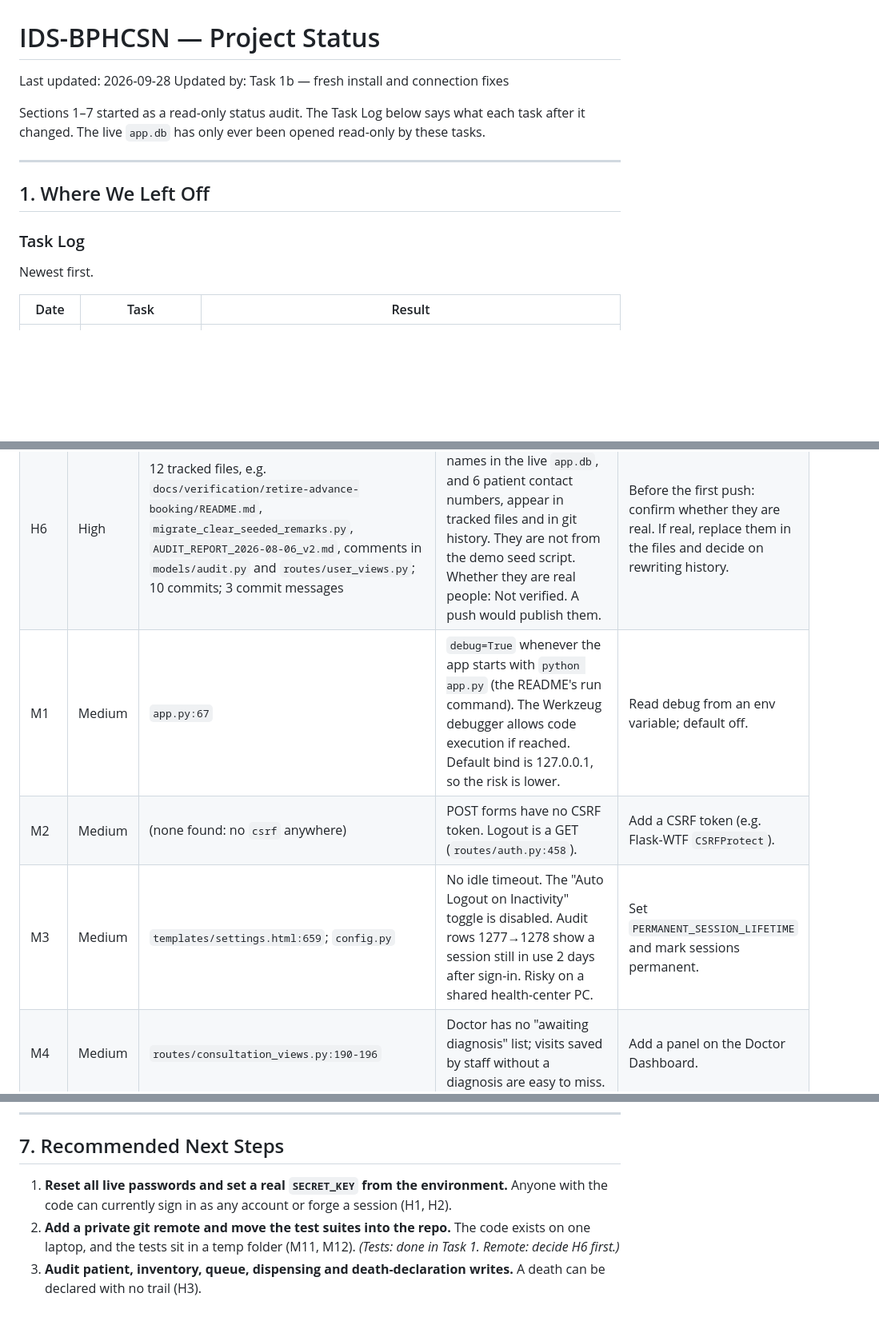
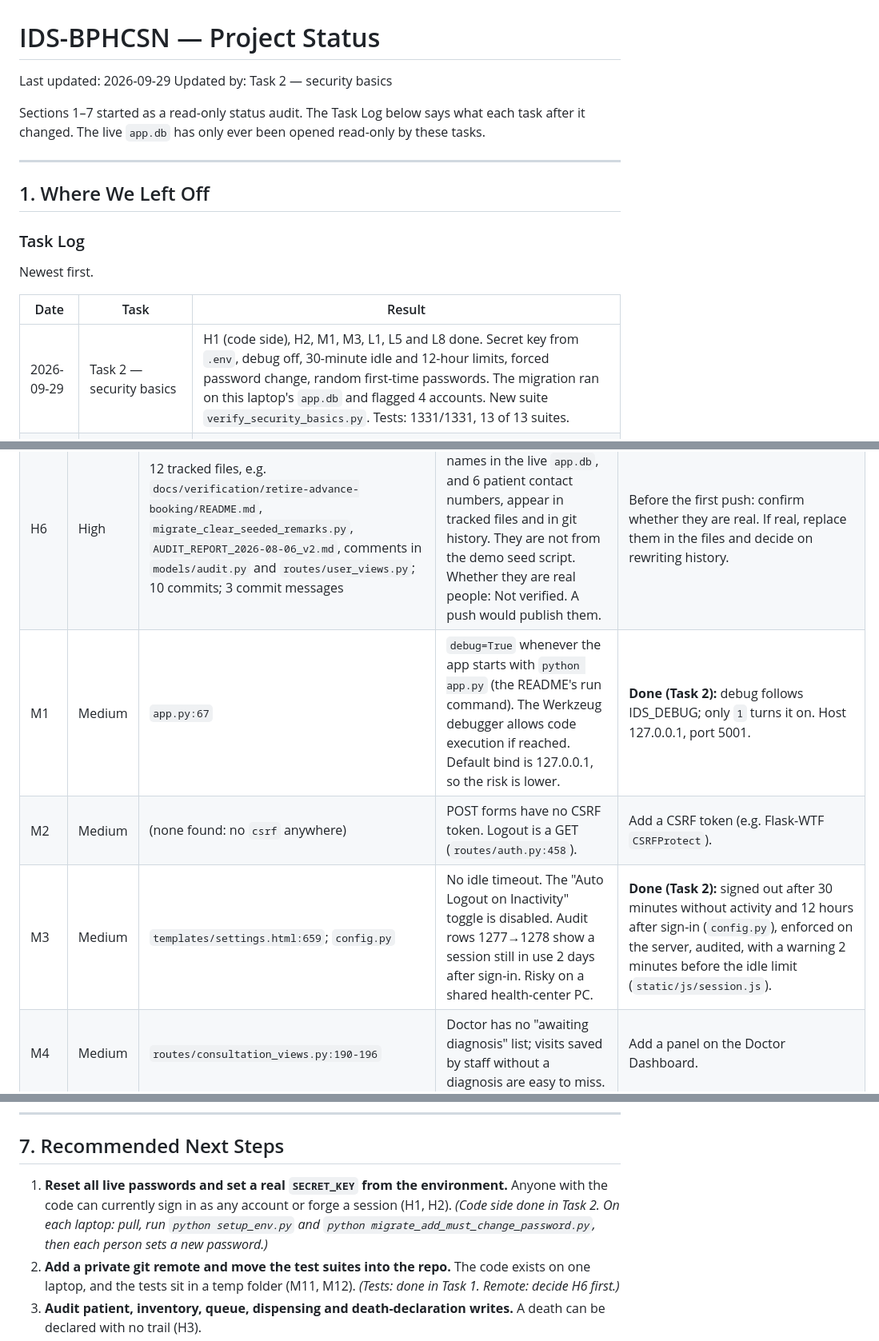
Before and after one commit to dota2playerj-art/IDS-BPHCSN, a Markdown page: PROJECT_STATUS.md, 3 parts joined by grey strips. Shown at 80% size. GitHub-like rendering; blank space fills up the shorter version.

```diff
--- a/PROJECT_STATUS.md
+++ b/PROJECT_STATUS.md
@@ -1,7 +1,7 @@
 # IDS-BPHCSN — Project Status
 
-Last updated: 2026-09-28
-Updated by: Task 1b — fresh install and connection fixes
+Last updated: 2026-09-29
+Updated by: Task 2 — security basics
 
 Sections 1–7 started as a read-only status audit. The Task Log below says what each task after it changed. The live `app.db` has only ever been opened read-only by these tasks.
 
@@ -15,6 +15,7 @@ Newest first.
 
 | Date | Task | Result |
 |---|---|---|
+| 2026-09-29 | Task 2 — security basics | H1 (code side), H2, M1, M3, L1, L5 and L8 done. Secret key from `.env`, debug off, 30-minute idle and 12-hour limits, forced password change, random first-time passwords. The migration ran on this laptop's `app.db` and flagged 4 accounts. New suite `verify_security_basics.py`. Tests: 1331/1331, 13 of 13 suites. |
 | 2026-09-28 | Task 1b — fresh install and connection fixes | H5, M16 and L13 done. `schema.sql` now matches the live database (see "Schema drift"). Every app connection goes through `db_connection()`. New suite `verify_database_integrity.py`. Tests: 1249/1249, 12 of 12 suites. |
 | 2026-09-28 | Task 1 — repository safety | Tests now live in `tests/` and run with one command on a fresh test database. 5 stale worktrees removed. 54 backup copies moved out of the project. `.gitignore` tightened. The test run found a real defect (H5) and patient names in git (H6). |
 | 2026-09-28 | Status audit | Wrote this file. Read-only. |
@@ -300,9 +302,9 @@ Count: **6 High, 16 Medium, 14 Low.** Done: M11, M15, L9 (Task 1); H5, M16, L13
 | H4 | High | `routes/admin.py:930`; `models/consultations.py:388-392` | The Administrator (not a physician) can read sealed diagnoses through the backup download and through audit entries written before sealing. This is an RA 11166 risk. There are 0 sealed records today, so it is a risk path, not a current leak. | Team decides the policy: e.g. redact sealed fields in audit view on read, and limit or encrypt what the backup holds. |
 | H5 | High | `schema.sql:114` (consultations `updated_at TEXT NOT NULL DEFAULT CURRENT_TIMESTAMP`); `models/consultations.py:999-1005` | On a database built from `schema.sql` (any fresh install or new clone), recording a consultation fails with HTTP 500: the insert writes `updated_at = NULL` into a NOT NULL column. The live `app.db` works only because a migration added this column as nullable. Found by the test run in Task 1. **Done (Task 1b):** `schema.sql` now declares `updated_at TEXT` (nullable, no default), as the live DB does, so the app behaves the same on both. | — |
 | H6 | High | 12 tracked files, e.g. `docs/verification/retire-advance-booking/README.md`, `migrate_clear_seeded_remarks.py`, `AUDIT_REPORT_2026-08-06_v2.md`, comments in `models/audit.py` and `routes/user_views.py`; 10 commits; 3 commit messages | 16 of the 29 patient full names in the live `app.db`, and 6 patient contact numbers, appear in tracked files and in git history. They are not from the demo seed script. Whether they are real people: Not verified. A push would publish them. | Before the first push: confirm whether they are real. If real, replace them in the files and decide on rewriting history. |
-| M1 | Medium | `app.py:67` | `debug=True` whenever the app starts with `python app.py` (the README's run command). The Werkzeug debugger allows code execution if reached. Default bind is 127.0.0.1, so the risk is lower. | Read debug from an env variable; default off. |
+| M1 | Medium | `app.py:67` | `debug=True` whenever the app starts with `python app.py` (the README's run command). The Werkzeug debugger allows code execution if reached. Default bind is 127.0.0.1, so the risk is lower. | **Done (Task 2):** debug follows IDS_DEBUG; only `1` turns it on. Host 127.0.0.1, port 5001. |
 | M2 | Medium | (none found: no `csrf` anywhere) | POST forms have no CSRF token. Logout is a GET (`routes/auth.py:458`). | Add a CSRF token (e.g. Flask-WTF `CSRFProtect`). |
-| M3 | Medium | `templates/settings.html:659`; `config.py` | No idle timeout. The "Auto Logout on Inactivity" toggle is disabled. Audit rows 1277→1278 show a session still in use 2 days after sign-in. Risky on a shared health-center PC. | Set `PERMANENT_SESSION_LIFETIME` and mark sessions permanent. |
+| M3 | Medium | `templates/settings.html:659`; `config.py` | No idle timeout. The "Auto Logout on Inactivity" toggle is disabled. Audit rows 1277→1278 show a session still in use 2 days after sign-in. Risky on a shared health-center PC. | **Done (Task 2):** signed out after 30 minutes without activity and 12 hours after sign-in (`config.py`), enforced on the server, audited, with a warning 2 minutes before the idle limit (`static/js/session.js`). |
 | M4 | Medium | `routes/consultation_views.py:190-196` | Doctor has no "awaiting diagnosis" list; visits saved by staff without a diagnosis are easy to miss. | Add a panel on the Doctor Dashboard. |
 | M5 | Medium | `utils/unavailable.py:399` | A patient who leaves before being seen cannot be closed; the row stays Waiting. | Add a "Left without being seen" status. |
 | M6 | Medium | `routes/report_views.py:284-289` | Screen text says Audit Logs records "three things: consultation edits, SMS broadcasts, and sign-ins". It also records users, settings, backup, maintenance, confidentiality, immunization corrections and schedule. | Correct the sentence. |
@@ -358,7 +361,7 @@ Checked and **not** found: `TODO`/`FIXME`/`XXX` markers; `href="#"` or "coming s
 
 ## 7. Recommended Next Steps
 
-1. **Reset all live passwords and set a real `SECRET_KEY` from the environment.** Anyone with the code can currently sign in as any account or forge a session (H1, H2).
+1. **Reset all live passwords and set a real `SECRET_KEY` from the environment.** Anyone with the code can currently sign in as any account or forge a session (H1, H2). *(Code side done in Task 2. On each laptop: pull, run `python setup_env.py` and `python migrate_add_must_change_password.py`, then each person sets a new password.)*
 2. **Add a private git remote and move the test suites into the repo.** The code exists on one laptop, and the tests sit in a temp folder (M11, M12). *(Tests: done in Task 1. Remote: decide H6 first.)*
 3. **Audit patient, inventory, queue, dispensing and death-declaration writes.** A death can be declared with no trail (H3).
 4. **Decide the RA 11166 policy for sealed text in backups and old audit entries, then build it.** The Administrator can still read sealed diagnoses (H4).
```
Also changed, not shown: other parts of PROJECT_STATUS.md (+12 -10 lines), PR0MPT_INSTRUCTION/01_PROJECT_BIBLE.md (+20 -0 lines), PR0MPT_INSTRUCTION/03_SCREEN_SPECIFICATIONS.md (+19 -1 lines).
